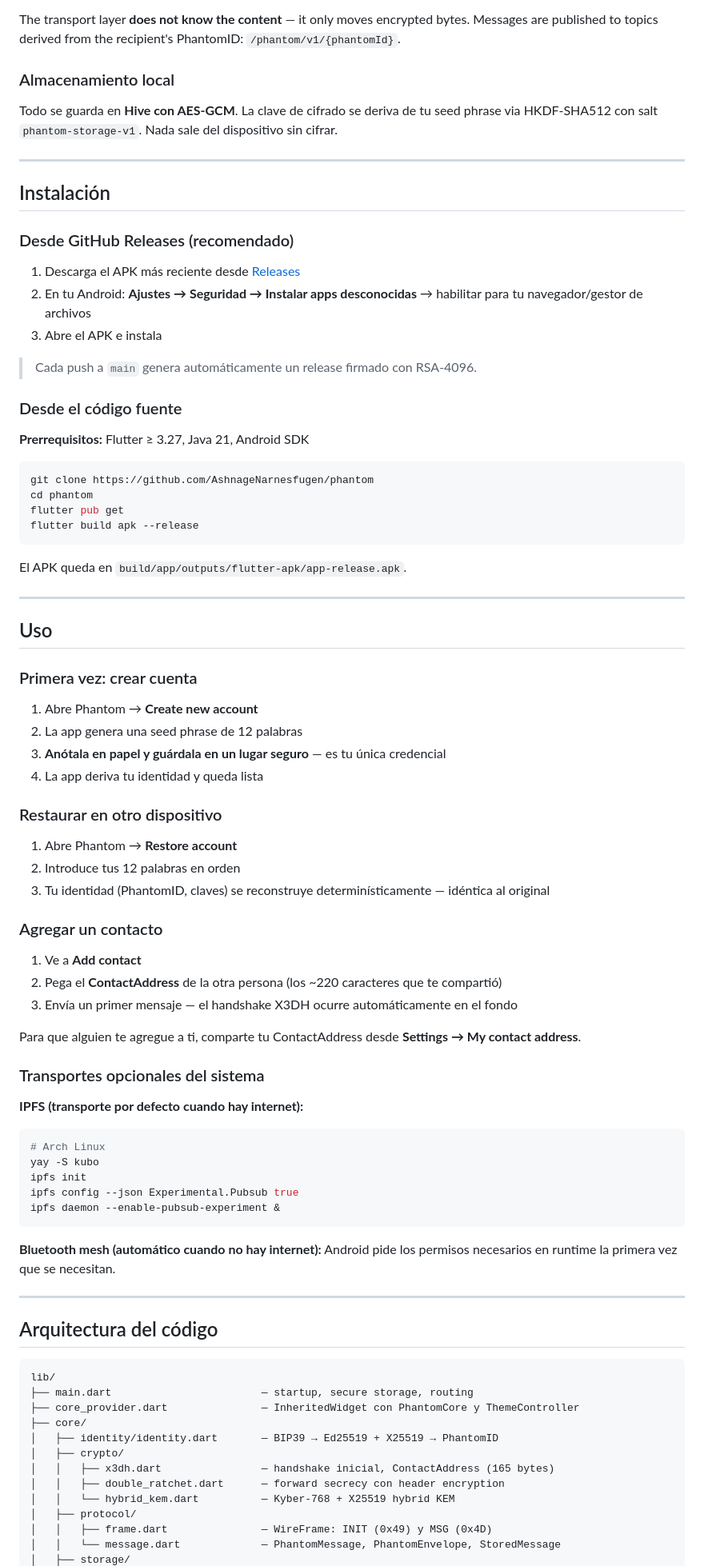
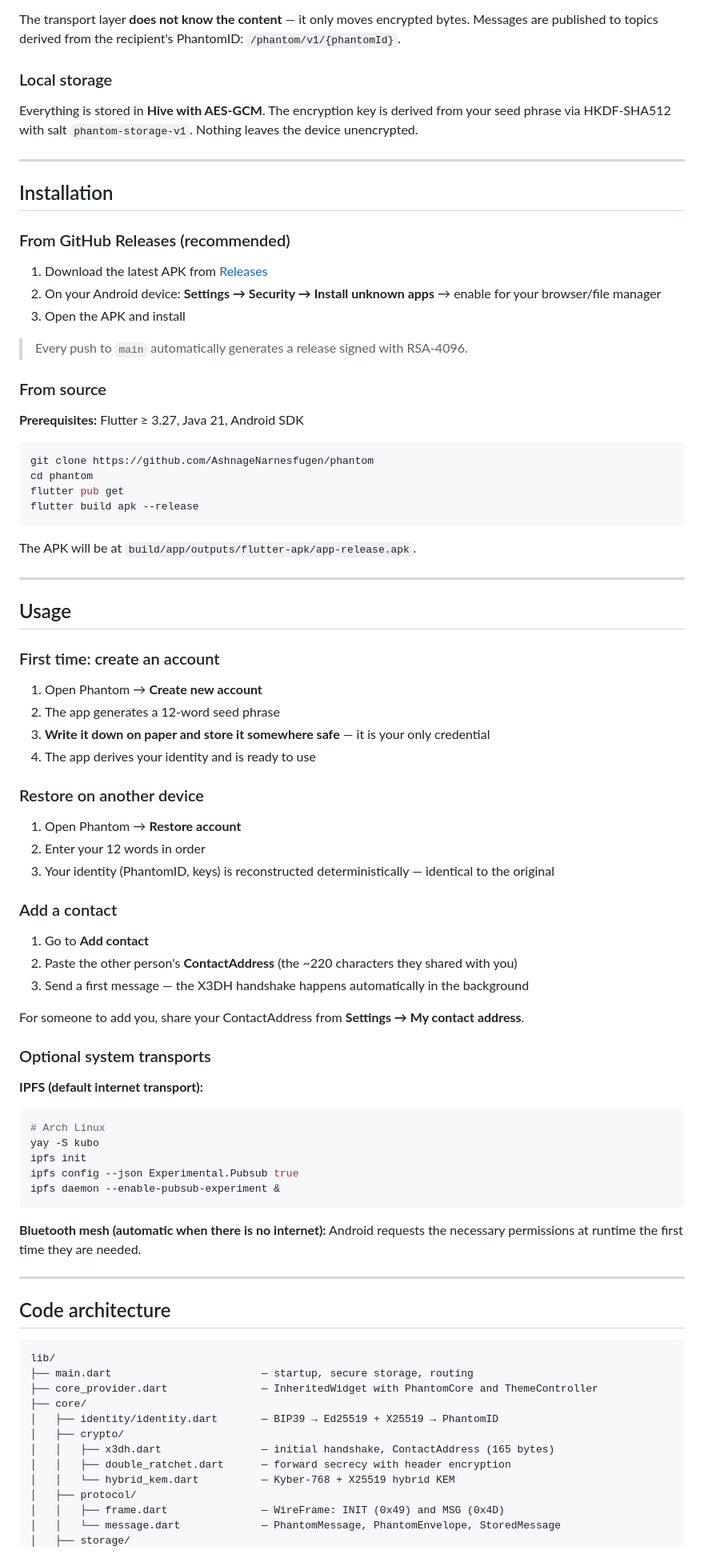
Before and after one commit to AshnageNarnesfugen/phantom, a Markdown page: README.md, the part around one of its changes. Shown at 80% size. Drawn GitHub-style.

Commit message:
docs: translate README from Spanish to English
Co-Authored-By: Claude Sonnet 4.6 <noreply@anthropic.com>

````diff
--- a/README.md
+++ b/README.md
@@ -59,25 +59,25 @@ The only fallback boundary is **internet → BLE mesh → offline queue** (72h T
 
 The transport layer **does not know the content** — it only moves encrypted bytes. Messages are published to topics derived from the recipient's PhantomID: `/phantom/v1/{phantomId}`.
 
-### Almacenamiento local
+### Local storage
 
-Todo se guarda en **Hive con AES-GCM**. La clave de cifrado se deriva de tu seed phrase via HKDF-SHA512 con salt `phantom-storage-v1`. Nada sale del dispositivo sin cifrar.
+Everything is stored in **Hive with AES-GCM**. The encryption key is derived from your seed phrase via HKDF-SHA512 with salt `phantom-storage-v1`. Nothing leaves the device unencrypted.
 
 ---
 
-## Instalación
+## Installation
 
-### Desde GitHub Releases (recomendado)
+### From GitHub Releases (recommended)
 
-1. Descarga el APK más reciente desde [Releases](https://github.com/AshnageNarnesfugen/phantom/releases)
-2. En tu Android: **Ajustes → Seguridad → Instalar apps desconocidas** → habilitar para tu navegador/gestor de archivos
-3. Abre el APK e instala
+1. Download the latest APK from [Releases](https://github.com/AshnageNarnesfugen/phantom/releases)
+2. On your Android device: **Settings → Security → Install unknown apps** → enable for your browser/file manager
+3. Open the APK and install
 
-> Cada push a `main` genera automáticamente un release firmado con RSA-4096.
+> Every push to `main` automatically generates a release signed with RSA-4096.
 
-### Desde el código fuente
+### From source
 
-**Prerrequisitos:** Flutter ≥ 3.27, Java 21, Android SDK
+**Prerequisites:** Flutter ≥ 3.27, Java 21, Android SDK
 
 ```bash
 git clone https://github.com/AshnageNarnesfugen/phantom
@@ -86,36 +86,36 @@ flutter pub get
 flutter build apk --release
 ```
 
-El APK queda en `build/app/outputs/flutter-apk/app-release.apk`.
+The APK will be at `build/app/outputs/flutter-apk/app-release.apk`.
 
 ---
 
-## Uso
+## Usage
 
-### Primera vez: crear cuenta
+### First time: create an account
 
-1. Abre Phantom → **Create new account**
-2. La app genera una seed phrase de 12 palabras
-3. **Anótala en papel y guárdala en un lugar seguro** — es tu única credencial
-4. La app deriva tu identidad y queda lista
+1. Open Phantom → **Create new account**
+2. The app generates a 12-word seed phrase
+3. **Write it down on paper and store it somewhere safe** — it is your only credential
+4. The app derives your identity and is ready to use
 
-### Restaurar en otro dispositivo
+### Restore on another device
 
-1. Abre Phantom → **Restore account**
-2. Introduce tus 12 palabras en orden
-3. Tu identidad (PhantomID, claves) se reconstruye determinísticamente — idéntica al original
+1. Open Phantom → **Restore account**
+2. Enter your 12 words in order
+3. Your identity (PhantomID, keys) is reconstructed deterministically — identical to the original
 
-### Agregar un contacto
+### Add a contact
 
-1. Ve a **Add contact**
-2. Pega el **ContactAddress** de la otra persona (los ~220 caracteres que te compartió)
-3. Envía un primer mensaje — el handshake X3DH ocurre automáticamente en el fondo
+1. Go to **Add contact**
+2. Paste the other person's **ContactAddress** (the ~220 characters they shared with you)
+3. Send a first message — the X3DH handshake happens automatically in the background
 
-Para que alguien te agregue a ti, comparte tu ContactAddress desde **Settings → My contact address**.
+For someone to add you, share your ContactAddress from **Settings → My contact address**.
 
-### Transportes opcionales del sistema
+### Optional system transports
 
-**IPFS (transporte por defecto cuando hay internet):**
+**IPFS (default internet transport):**
 ```bash
 # Arch Linux
 yay -S kubo
@@ -124,24 +124,24 @@ ipfs config --json Experimental.Pubsub true
 ipfs daemon --enable-pubsub-experiment &
 ```
 
-**Bluetooth mesh (automático cuando no hay internet):**
-Android pide los permisos necesarios en runtime la primera vez que se necesitan.
+**Bluetooth mesh (automatic when there is no internet):**
+Android requests the necessary permissions at runtime the first time they are needed.
 
 ---
 
-## Arquitectura del código
+## Code architecture
 
 ```
 lib/
 ├── main.dart                        — startup, secure storage, routing
-├── core_provider.dart               — InheritedWidget con PhantomCore y ThemeController
+├── core_provider.dart               — InheritedWidget with PhantomCore and ThemeController
 ├── core/
 │   ├── identity/identity.dart       — BIP39 → Ed25519 + X25519 → PhantomID
 │   ├── crypto/
-│   │   ├── x3dh.dart                — handshake inicial, ContactAddress (165 bytes)
-│   │   ├── double_ratchet.dart      — forward secrecy con header encryption
+│   │   ├── x3dh.dart                — initial handshake, ContactAddress (165 bytes)
+│   │   ├── double_ratchet.dart      — forward secrecy with header encryption
 │   │   └── hybrid_kem.dart          — Kyber-768 + X25519 hybrid KEM
 │   ├── protocol/
-│   │   ├── frame.dart               — WireFrame: INIT (0x49) y MSG (0x4D)
+│   │   ├── frame.dart               — WireFrame: INIT (0x49) and MSG (0x4D)
 │   │   └── message.dart             — PhantomMessage, PhantomEnvelope, StoredMessage
 │   ├── storage/
````
Also changed, not shown: other parts of README.md (+43 -43 lines).
